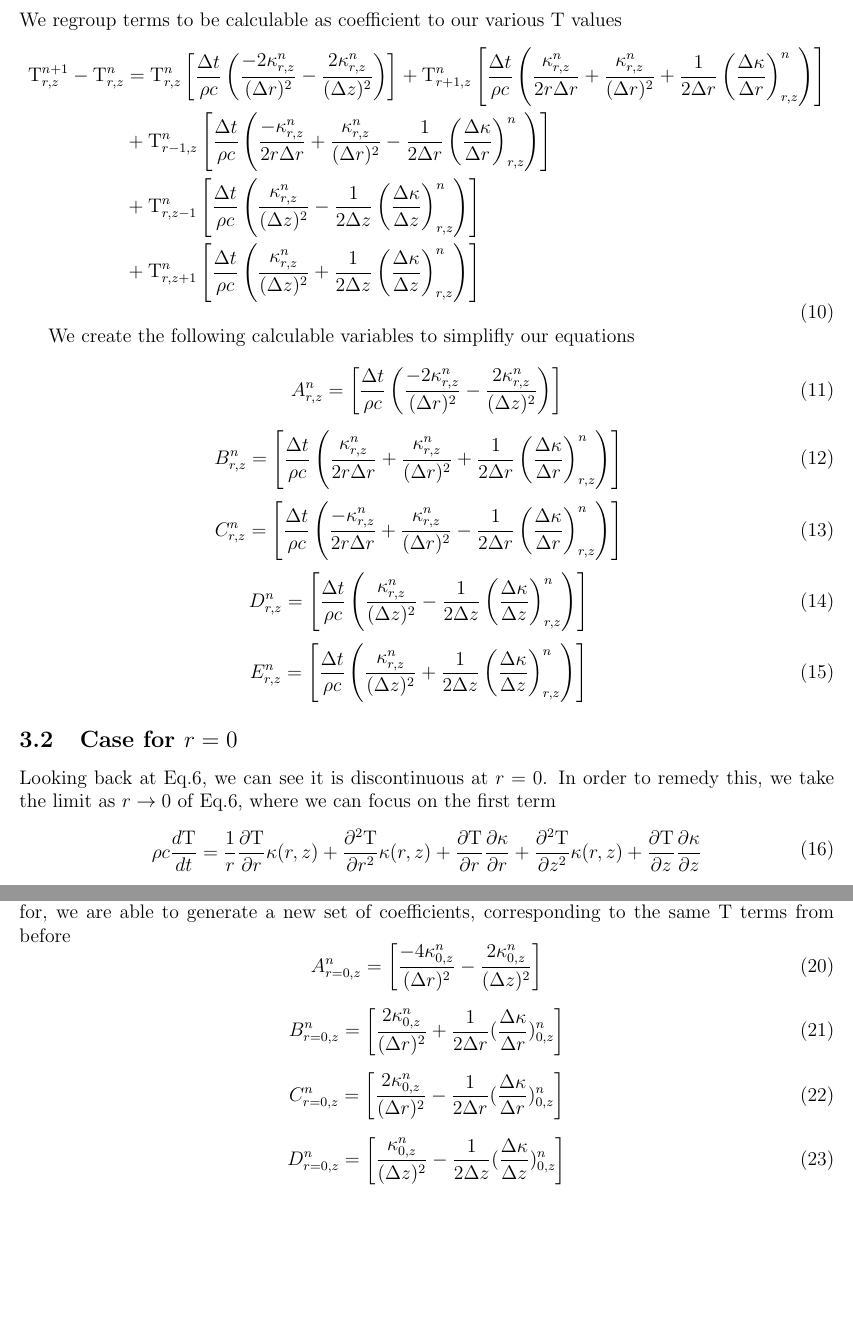
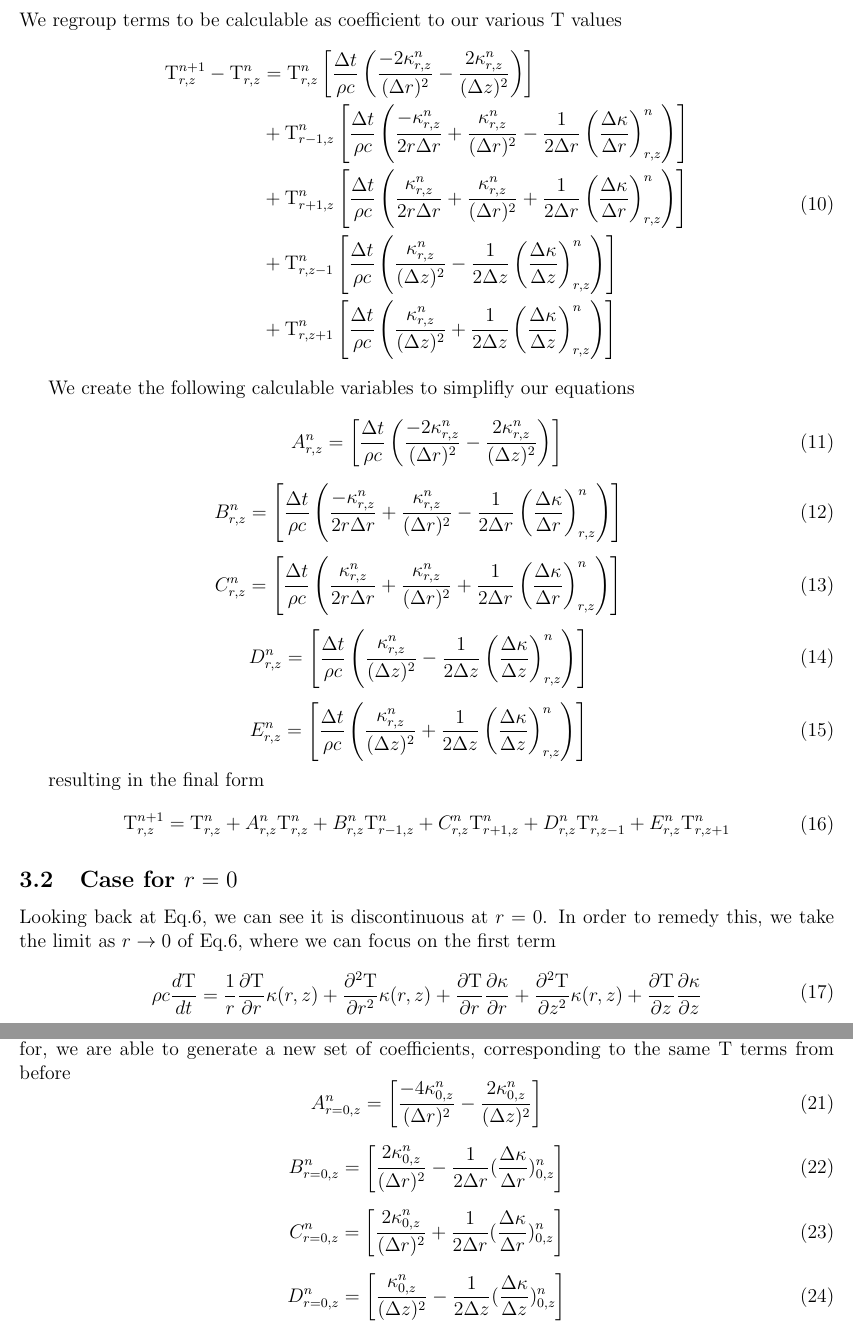
Before and after one commit to CD3/LaserTherm, a LaTeX document (doc/writups/2DCylindricalCoordinates/FiniteDifferenceRDependence/FiniteDifferenceRDependence.tex): two parts of pages 3 and 4 of 4, joined at a grey line, cut so that both start at the same text, the shorter picture padded with empty space. Compiled offline with pdfLaTeX.

Commit message:
Permuted lettered coefficients in writeup using (B, C)

```diff
--- a/doc/writups/2DCylindricalCoordinates/FiniteDifferenceRDependence/FiniteDifferenceRDependence.tex
+++ b/doc/writups/2DCylindricalCoordinates/FiniteDifferenceRDependence/FiniteDifferenceRDependence.tex
@@ -88,8 +88,9 @@
 		\begin{equation}
 		\begin{aligned}
 		% line break
-		\mathrm{T}^{n+1}_{r, z} - \mathrm{T}^{n}_{r, z} &=  \mathrm{T}^{n}_{r, z} \left [ \frac{\Delta t}{\rho c} \left (\frac{-2\kappa^n_{r, z}}{(\Delta r)^2} -\frac{2\kappa^n_{r, z}}{(\Delta z)^2} \right ) \right ] + \mathrm{T}^{n}_{r + 1, z} \left [ \frac{\Delta t}{\rho c} \left (\frac{\kappa^n_{r, z}}{2r\Delta r} + \frac{\kappa^n_{r, z}}{(\Delta r)^2} + \frac{1}{2\Delta r}\left(\frac{\Delta\kappa}{\Delta r}\right)^n_{r, z} \right ) \right ] \\
+		\mathrm{T}^{n+1}_{r, z} - \mathrm{T}^{n}_{r, z} &=  \mathrm{T}^{n}_{r, z} \left [ \frac{\Delta t}{\rho c} \left (\frac{-2\kappa^n_{r, z}}{(\Delta r)^2} -\frac{2\kappa^n_{r, z}}{(\Delta z)^2} \right ) \right ] \\
 		&+ \mathrm{T}^{n}_{r - 1, z} \left [ \frac{\Delta t}{\rho c} \left (\frac{-\kappa^n_{r, z}}{2r\Delta r} + \frac{\kappa^n_{r, z}}{(\Delta r)^2} - \frac{1}{2\Delta r} \left(\frac{\Delta\kappa}{\Delta r}\right)^n_{r, z} \right )\right ] \\
+    &+ \mathrm{T}^{n}_{r + 1, z} \left [ \frac{\Delta t}{\rho c} \left (\frac{\kappa^n_{r, z}}{2r\Delta r} + \frac{\kappa^n_{r, z}}{(\Delta r)^2} + \frac{1}{2\Delta r}\left(\frac{\Delta\kappa}{\Delta r}\right)^n_{r, z} \right ) \right ] \\
 		&+ \mathrm{T}^{n}_{r, z - 1} \left [ \frac{\Delta t}{\rho c}\left (\frac{\kappa^n_{r, z}}{(\Delta z)^2} - \frac{1}{2\Delta z}\left(\frac{\Delta\kappa}{\Delta z}\right)^n_{r, z} \right ) \right ] \\
 		&+ \mathrm{T}^{n}_{r, z + 1} \left [ \frac{\Delta t}{\rho c}\left ( \frac{\kappa^n_{r, z}}{(\Delta z)^2} + \frac{1}{2\Delta z}\left(\frac{\Delta\kappa}{\Delta z}\right )^n_{r, z} \right ) \right ] \\
 		\end{aligned}
@@ -105,25 +106,33 @@
 
 		\begin{equation}
 		\begin{aligned}
-		B^n_{r, z} &=  \left [ \frac{\Delta t}{\rho c}\left (\frac{\kappa^n_{r, z}}{2r\Delta r} + \frac{\kappa^n_{r, z}}{(\Delta r)^2} + \frac{1}{2\Delta r}\left(\frac{\Delta\kappa}{\Delta r}\right)^n_{r, z} \right ) \right ]
+		B^n_{r, z} &= \left [ \frac{\Delta t}{\rho c}\left (\frac{-\kappa^n_{r, z}}{2r\Delta r} + \frac{\kappa^n_{r, z}}{(\Delta r)^2} - \frac{1}{2\Delta r} \left(\frac{\Delta\kappa}{\Delta r}\right)^n_{r, z} \right )\right ]
 		\end{aligned}
 		\end{equation}
 
 		\begin{equation}
 		\begin{aligned}
-		C^n_{r, z} &= \left [ \frac{\Delta t}{\rho c}\left (\frac{-\kappa^n_{r, z}}{2r\Delta r} + \frac{\kappa^n_{r, z}}{(\Delta r)^2} - \frac{1}{2\Delta r} \left(\frac{\Delta\kappa}{\Delta r}\right)^n_{r, z} \right )\right ]
+		C^n_{r, z} &=  \left [ \frac{\Delta t}{\rho c}\left (\frac{\kappa^n_{r, z}}{2r\Delta r} + \frac{\kappa^n_{r, z}}{(\Delta r)^2} + \frac{1}{2\Delta r}\left(\frac{\Delta\kappa}{\Delta r}\right)^n_{r, z} \right ) \right ]
 		\end{aligned}
 		\end{equation}
 
-		\begin{equation}
+  \begin{equation}
 		\begin{aligned}
 		D^n_{r, z} &= \left [ \frac{\Delta t}{\rho c}\left (\frac{\kappa^n_{r, z}}{(\Delta z)^2} - \frac{1}{2\Delta z}\left(\frac{\Delta\kappa}{\Delta z}\right)^n_{r, z} \right ) \right ]
 		\end{aligned}
-		\end{equation}
+  \end{equation}
 
 		\begin{equation}
 		\begin{aligned}
 		E^n_{r, z} &= \left [ \frac{\Delta t}{\rho c}\left ( \frac{\kappa^n_{r, z}}{(\Delta z)^2} + \frac{1}{2\Delta z}\left(\frac{\Delta\kappa}{\Delta z}\right )^n_{r, z} \right ) \right ]
+		\end{aligned}
+		\end{equation}
+
+      resulting in the final form
+		\begin{equation}
+		\begin{aligned}
+		% line break
+		\mathrm{T}^{n+1}_{r, z} = \mathrm{T}^{n}_{r, z}  + A^n_{r, z}\mathrm{T}^{n}_{r, z} + B^n_{r, z}\mathrm{T}^{n}_{r - 1, z}  + C^n_{r, z}\mathrm{T}^{n}_{r + 1, z}  + D^n_{r, z}\mathrm{T}^{n}_{r, z - 1}  + E^n_{r, z}\mathrm{T}^{n}_{r, z + 1}
 		\end{aligned}
 		\end{equation}
 
@@ -166,13 +175,14 @@
 
 		\begin{equation}
       \begin{aligned}
-        B^n_{r=0, z} &= \left [\frac{2\kappa^n_{0, z}}{(\Delta r)^2} + \frac{1}{2\Delta r}(\frac{\Delta\kappa}{\Delta r})^n_{0, z} \right ] \\
+        B^n_{r=0, z} &= \left [\frac{2\kappa^n_{0, z}}{(\Delta r)^2} - \frac{1}{2\Delta r}(\frac{\Delta\kappa}{\Delta r})^n_{0, z} \right ] \\
       \end{aligned}
 		\end{equation}
 
+
 		\begin{equation}
       \begin{aligned}
-        C^n_{r=0, z} &= \left [\frac{2\kappa^n_{0, z}}{(\Delta r)^2} - \frac{1}{2\Delta r}(\frac{\Delta\kappa}{\Delta r})^n_{0, z} \right ] \\
+        C^n_{r=0, z} &= \left [\frac{2\kappa^n_{0, z}}{(\Delta r)^2} + \frac{1}{2\Delta r}(\frac{\Delta\kappa}{\Delta r})^n_{0, z} \right ] \\
       \end{aligned}
 		\end{equation}
 
```
Also changed, not shown: doc/writups/2DCylindricalCoordinates/FiniteDifferenceRDependence/FiniteDifferenceRDependence.pdf.
